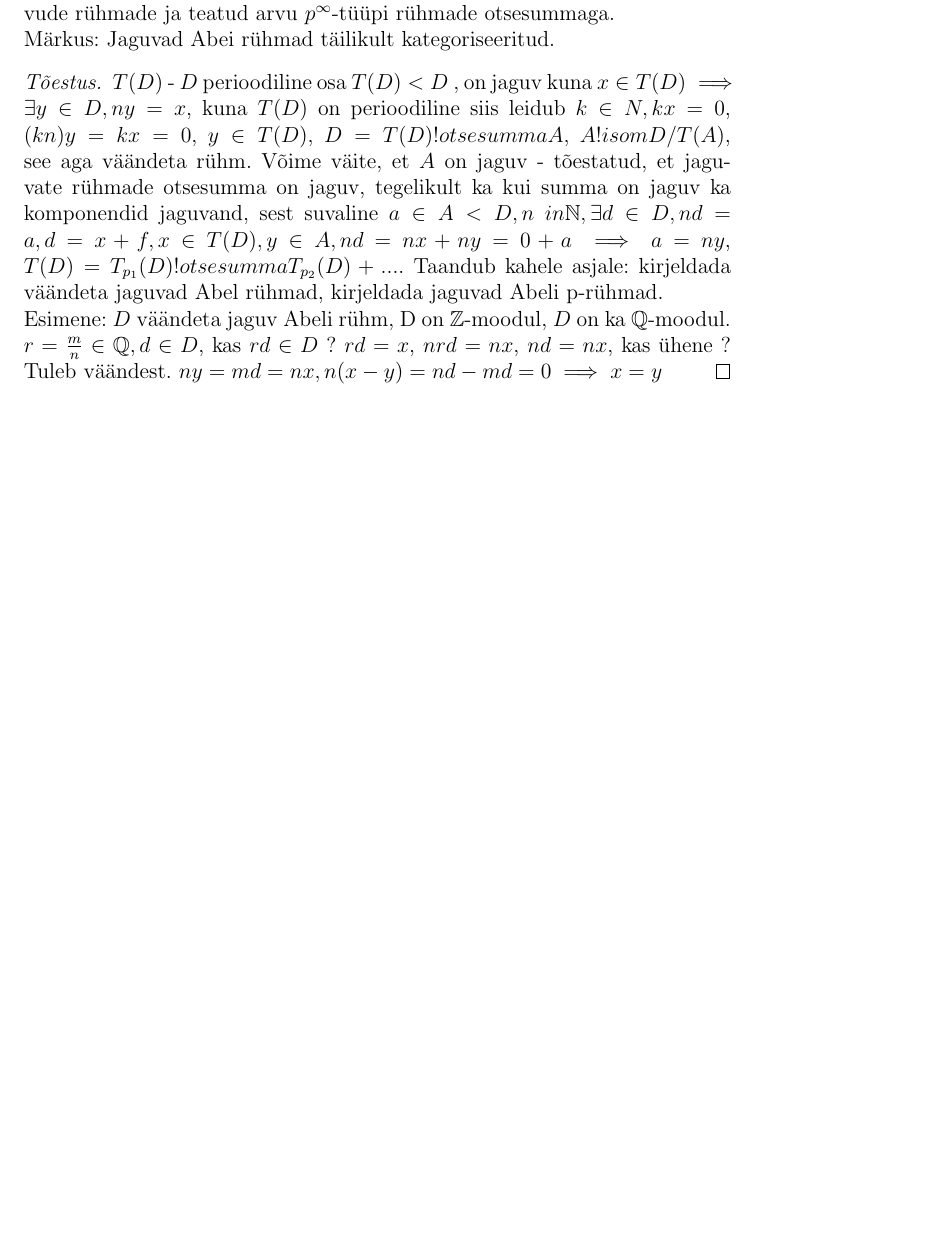
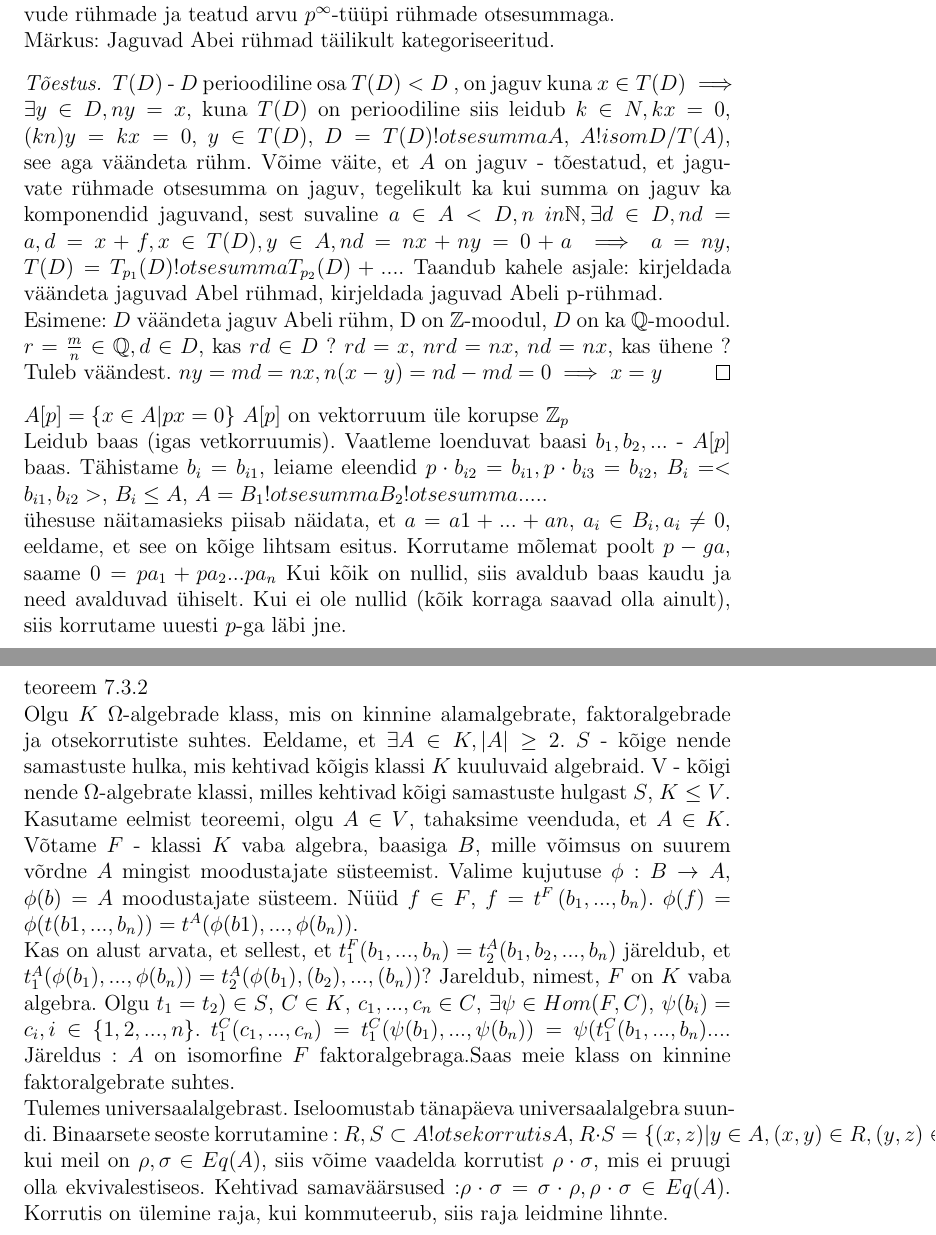
Before and after one commit to vootelerotov/sissejuhatus_algebra, a LaTeX document (Sissejuhatus_algebra.tex): part of page 28 of 28 before the commit and two parts of pages 28 and 29 of 29 after it, the two joined at a grey line, cut so that both start at the same text, the shorter picture padded with empty space. The pictures show the PDF file Sissejuhatus_algebra.pdf that the author committed with the source.

Commit message:
24.04.13 parast loengut

```diff
--- a/Sissejuhatus_algebra.tex
+++ b/Sissejuhatus_algebra.tex
@@ -1252,4 +1254,29 @@ $T(D)$ - $D$ perioodiline osa $T(D) < D$ , on jaguv kuna $x \in T(D) \implies \e
 Esimene: $D$ väändeta jaguv Abeli r\"uhm, D on $\mathbb{Z}$-moodul, $D$ on ka $\mathbb{Q}$-moodul. $r = \frac{m}{n} \in \mathbb{Q}, d \in D$, kas $rd \in D$ ? $rd = x$, $nrd = nx$, $nd=nx$, kas \"uhene ? Tuleb väändest. $ny = md = nx, n(x-y) = nd-md = 0 \implies x=y$
 \end{proof}
 
+$A[p] = \left\lbrace x \in A | px = 0 \right\rbrace$
+$A[p]$ on vektorruum \"ule korupse $\mathbb{Z}_p$
+
+Leidub baas (igas vetkorruumis). Vaatleme loenduvat baasi $b_1,b_2,...$ - $A[p]$ baas. Tähistame $b_i = b_{i1}$, leiame eleendid $p \cdot b_{i2} = b_{i1}, p \cdot b_{i3} = b_{i2}$, $B_i = <b_{i1},b_{i2} >$, $B_i \leq A$, $A = B_1 !otsesumma B_2 !otsesumma .....$
+
+\"uhesuse näitamasieks piisab näidata, et $a = a1+...+an$, $a_i \in B_i, a_i \neq 0$, eeldame, et see on kõige lihtsam esitus. Korrutame mõlemat poolt $p-ga$, saame $0 = p a_1 + p a_2... p a_n$ Kui kõik on nullid, siis avaldub baas kaudu ja need avalduvad \"uhiselt. Kui ei ole nullid (kõik korraga saavad olla ainult), siis korrutame uuesti $p$-ga läbi jne.
+
+teoreem 7.3.2
+
+Olgu $K$ $\Omega$-algebrade klass, mis on kinnine alamalgebrate, faktoralgebrade ja otsekorrutiste suhtes. Eeldame, et $\exists A \in K, | A | \geq 2$. $S$ - kõige nende samastuste hulka, mis kehtivad kõigis klassi $K$ kuuluvaid algebraid.
+V - kõigi nende $\Omega$-algebrate klassi, milles kehtivad kõigi samastuste hulgast $S$, $K \leq V$. Kasutame eelmist teoreemi, olgu $A \in V$, tahaksime veenduda, et $A \in K$. Võtame $F$ - klassi $K$ vaba algebra, baasiga $B$, mille võimsus on suurem võrdne $A$ mingist moodustajate s\"usteemist.  Valime kujutuse $\phi : B \to A$, $\phi(b) = A$ moodustajate s\"usteem. N\"u\"ud $f \in F$, $f = t^{F} \left( b_1,...,b_n \right)$. $\phi(f) = \phi(t(b1,...,b_n)) = t^{A}(\phi(b1),...,\phi(b_n))$.
+
+Kas on alust arvata, et sellest, et $t_{1}^{F}(b_1,...,b_n) = t_2^{A}(b_1,b_2,...,b_n) $ järeldub, et  $t_{1}^{A}(\phi(b_1),...,\phi(b_n)) = t_2^{A}(\phi(b_1),(b_2),...,(b_n)) $? Jareldub, nimest, $F$ on $K$ vaba algebra. Olgu $t_1=t_2) \in S$, $C \in K$, $c_1,...,c_n \in C$, $\exists \psi \in Hom(F,C)$, $\psi(b_i) = c_i, i \in \lbrace 1,2,...,n \rbrace$. $t_{1}^{C}(c_1,...,c_n) = t_{1}^{C} ( \psi(b_1),...,\psi(b_n) ) = \psi(t_{1}^{C} ( b_1,...,b_n )....$ Järeldus : $A$ on isomorfine $F$ faktoralgebraga.Saas meie klass on kinnine faktoralgebrate suhtes.
+
+Tulemes universaalalgebrast. Iseloomustab tänapäeva universaalalgebra suundi. Binaarsete seoste korrutamine : $R,S \subset A !otsekorrutis A$, $R \cdot S = \left\lbrace (x,z) | \exist y \in A, (x,y) \in R, (y,z) \in S \right\rbrace$, kui meil on $\rho, \sigma \in Eq(A)$, siis võime vaadelda korrutist $\rho \cdot \sigma $, mis ei pruugi olla ekvivalestiseos. Kehtivad samaväärsused :$ \rho \cdot \sigma = \sigma \cdot \rho, \rho \cdot \sigma \in Eq(A)$. Korrutis on \"ulemine raja, kui kommuteerub, siis raja leidmine lihnte.
+
+Maltsevi(Malcev) teoreem: $\Omega$-algebrate muutkond $V$ on kommuteeruvate kongruentsiea parajasti siis kui leidub selline ternaarne term, $m(x,y,z)$, et igas algebras $A \in V$ kehtivad samasused: $m(x,y,y) = x = m(y,y,x)$.
+
+\begin{proof}
+Piisavus: Oletame, et selline term on olemas.
+$A \in V$,... $\Theta(y,z) \in Con(A)$, $
+(u,y) = (m(x,y,z), m( .........$
+Tarvilikus: Võtame mittetriviaalse muutkonna $V$, $F$ olgu $F(x,f,z), F$ $V$ vaba algebra, baasiga $x,y,z$. Vaatleme kongruentse $\theta(x,z), \theta(x,y) , \theta(y,z)$, $\theta(x,y) \cdot \theta(y,z) = \theta (y,z( \cdot \theta(x,y)$,
+\end{proof}
+
 \end{document}
```
Also changed, not shown: Sissejuhatus_algebra.pdf, Sissejuhatus_algebra.tex (2 more changed lines), 2 other files.
